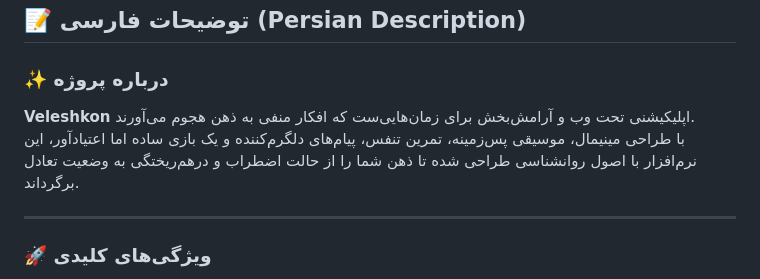
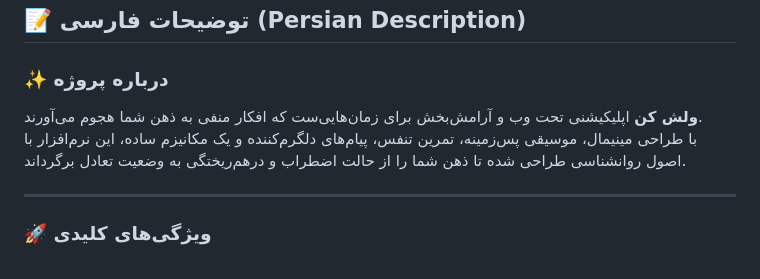
Before and after one commit to AminAskariX/Veleshkon, a Markdown page: README.md, the part around the change. GitHub-like rendering.

```diff
--- a/README.md
+++ b/README.md
@@ -13,8 +13,8 @@
 
 ### ✨ درباره پروژه
 
-**Veleshkon** اپلیکیشنی تحت وب و آرامش‌بخش برای زمان‌هایی‌ست که افکار منفی به ذهن هجوم می‌آورند.
-با طراحی مینیمال، موسیقی پس‌زمینه، تمرین تنفس، پیام‌های دلگرم‌کننده و یک بازی ساده اما اعتیادآور، این نرم‌افزار با اصول روانشناسی طراحی شده تا ذهن شما را از حالت اضطراب و درهم‌ریختگی به وضعیت تعادل برگرداند.
+**ولش کن** اپلیکیشنی تحت وب و آرامش‌بخش برای زمان‌هایی‌ست که افکار منفی به ذهن شما هجوم می‌آورند.
+با طراحی مینیمال، موسیقی پس‌زمینه، تمرین تنفس، پیام‌های دلگرم‌کننده و یک مکانیزم ساده، این نرم‌افزار با اصول روانشناسی طراحی شده تا ذهن شما را از حالت اضطراب و درهم‌ریختگی به وضعیت تعادل برگرداند.
 
 ---
 
```
